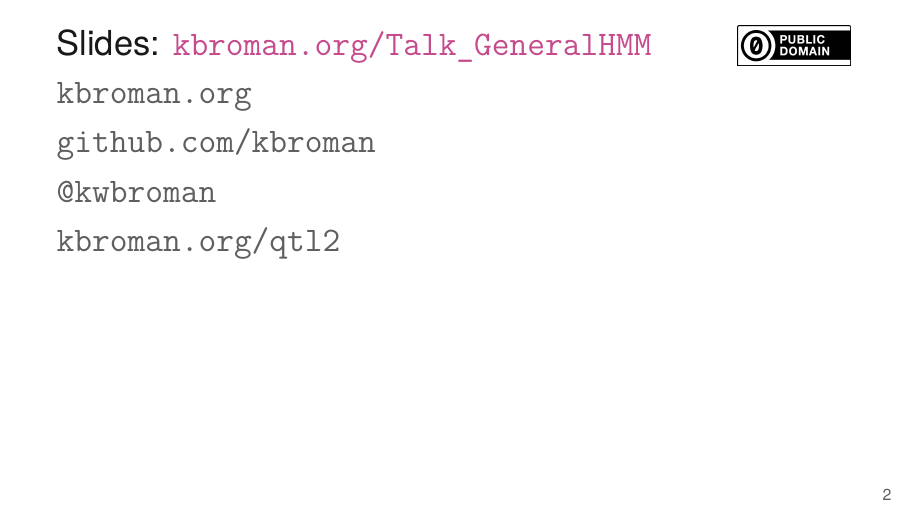
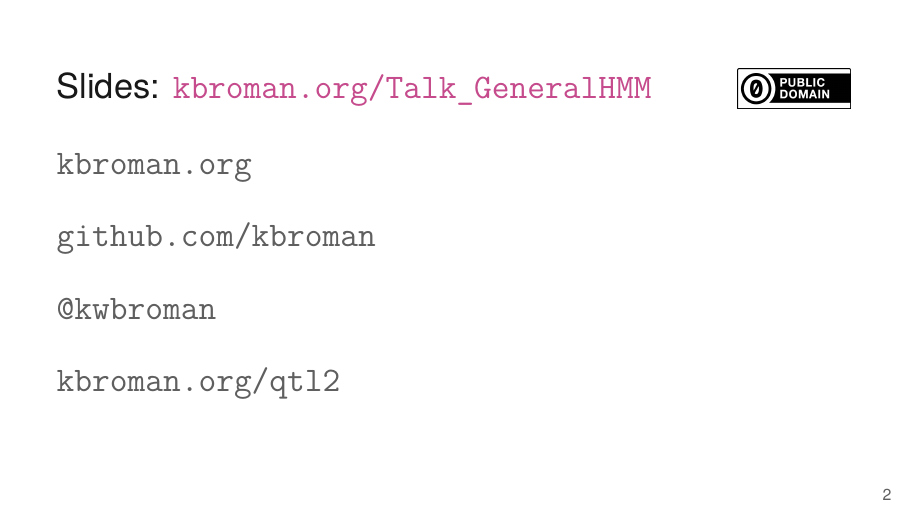
Before and after one commit to kbroman/Talk_GenericHMM, LaTeX slides (general_hmm.tex): page 2 of 2. Compiled offline with XeLaTeX.

Commit message:
Adjust spacing on last slide

```diff
--- a/general_hmm.tex
+++ b/general_hmm.tex
@@ -64,19 +64,19 @@ Slides: \href{https://kbroman.org/Talk_GeneralHMM}{\tt kbroman.org/Talk\_General
 \hfill
 \href{https://creativecommons.org/publicdomain/zero/1.0/}{\includegraphics[height=7mm]{Figs/cc-zero.png}}
 
-\vspace{-1mm}
+\vspace{4mm}
 
 \href{https://kbroman.org}{\tt \lolit kbroman.org}
 
-\vspace{1mm}
+\vspace{5mm}
 
 \href{https://github.com/kbroman}{\tt \lolit github.com/kbroman}
 
-\vspace{1mm}
+\vspace{5mm}
 
 \href{https://twitter.com/kwbroman}{\tt \lolit @kwbroman}
 
-\vspace{1mm}
+\vspace{5mm}
 
 \href{https://kbroman.org/qtl2}{\tt \lolit kbroman.org/qtl2}
 
```
Also changed, not shown: docs/general_hmm.pdf, docs/general_hmm_notes.pdf, general_hmm.tex (2 more changed lines).
